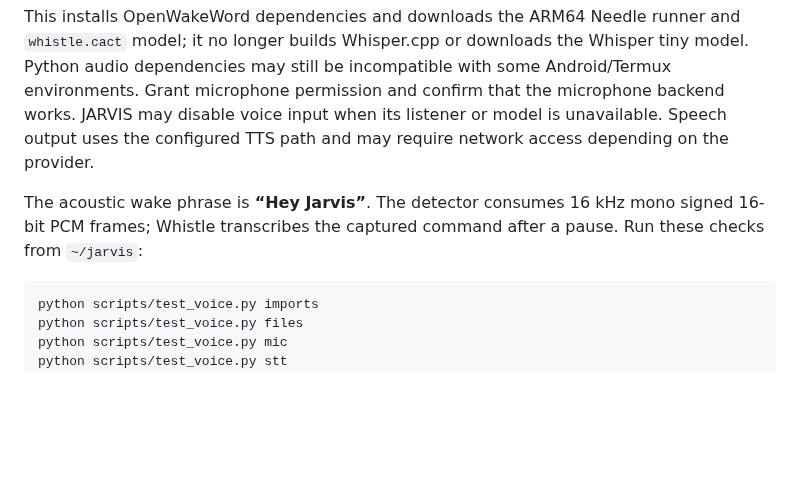
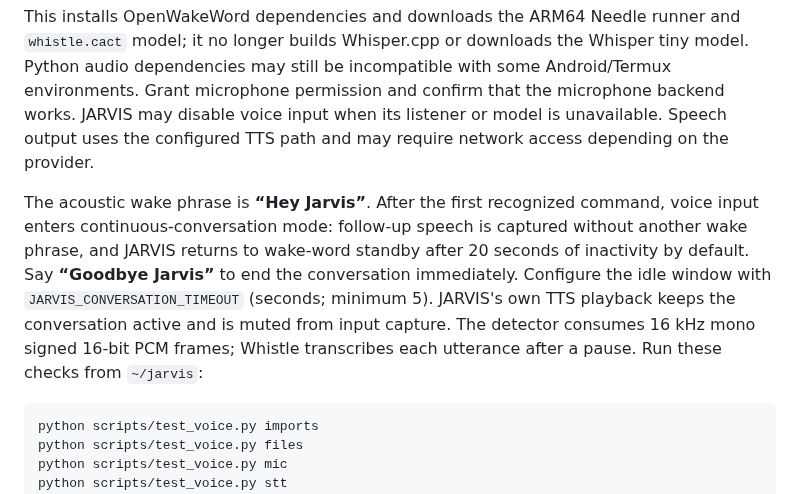
Before and after one commit to suyogpawate-lab/jarvis, a Markdown page: README.md, the part around the change. Drawn GitHub-style; blank space fills up the shorter version.

Commit message:
Document continuous voice conversation mode

````diff
--- a/README.md
+++ b/README.md
@@ -240,7 +240,7 @@ bash install.sh --with-voice
 
 This installs OpenWakeWord dependencies and downloads the ARM64 Needle runner and `whistle.cact` model; it no longer builds Whisper.cpp or downloads the Whisper tiny model. Python audio dependencies may still be incompatible with some Android/Termux environments. Grant microphone permission and confirm that the microphone backend works. JARVIS may disable voice input when its listener or model is unavailable. Speech output uses the configured TTS path and may require network access depending on the provider.
 
-The acoustic wake phrase is **“Hey Jarvis”**. The detector consumes 16 kHz mono signed 16-bit PCM frames; Whistle transcribes the captured command after a pause. Run these checks from `~/jarvis`:
+The acoustic wake phrase is **“Hey Jarvis”**. After the first recognized command, voice input enters continuous-conversation mode: follow-up speech is captured without another wake phrase, and JARVIS returns to wake-word standby after 20 seconds of inactivity by default. Say **“Goodbye Jarvis”** to end the conversation immediately. Configure the idle window with `JARVIS_CONVERSATION_TIMEOUT` (seconds; minimum 5). JARVIS's own TTS playback keeps the conversation active and is muted from input capture. The detector consumes 16 kHz mono signed 16-bit PCM frames; Whistle transcribes each utterance after a pause. Run these checks from `~/jarvis`:
 
 ```bash
 python scripts/test_voice.py imports
````
